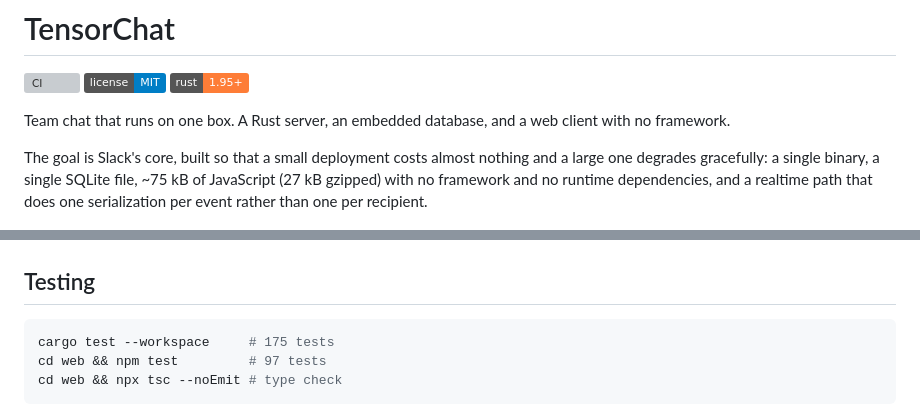
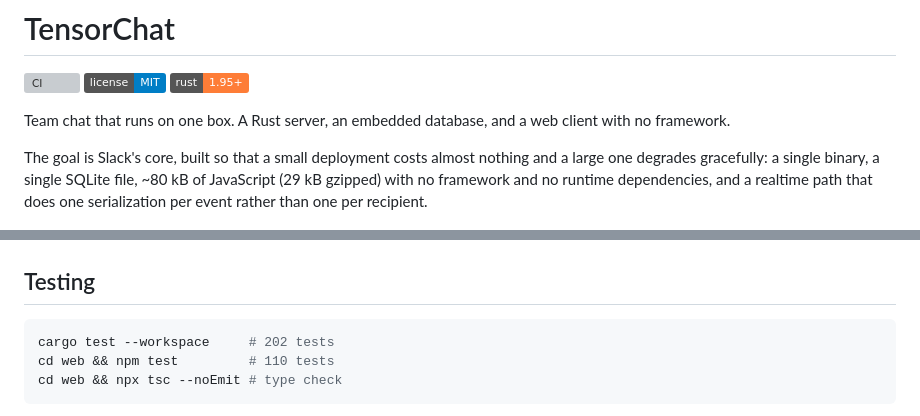
Before and after one commit to tensorspace-ai/tensorchat, a Markdown page: README.md, 2 parts joined by grey strips. Drawn GitHub-style; badges without logos; grey boxes are pictures that could not be loaded.

Commit message:
Refresh README test counts and bundle size
Both had drifted over the course of the branch. 202 Rust tests and 110
web tests now, and the bundle is ~80 kB (29 kB gzipped).

````diff
--- a/README.md
+++ b/README.md
@@ -9,7 +9,7 @@ web client with no framework.
 
 The goal is Slack's core, built so that a small deployment costs almost
 nothing and a large one degrades gracefully: a single binary, a single SQLite
-file, ~75 kB of JavaScript (27 kB gzipped) with no framework and no runtime
+file, ~80 kB of JavaScript (29 kB gzipped) with no framework and no runtime
 dependencies, and a realtime path that does one serialization per event rather
 than one per recipient.
 
@@ -226,8 +226,8 @@ than reporting its own backlog as server loss.
 ## Testing
 
 ```sh
-cargo test --workspace     # 175 tests
-cd web && npm test         # 97 tests
+cargo test --workspace     # 202 tests
+cd web && npm test         # 110 tests
 cd web && npx tsc --noEmit # type check
 ```
 
````
